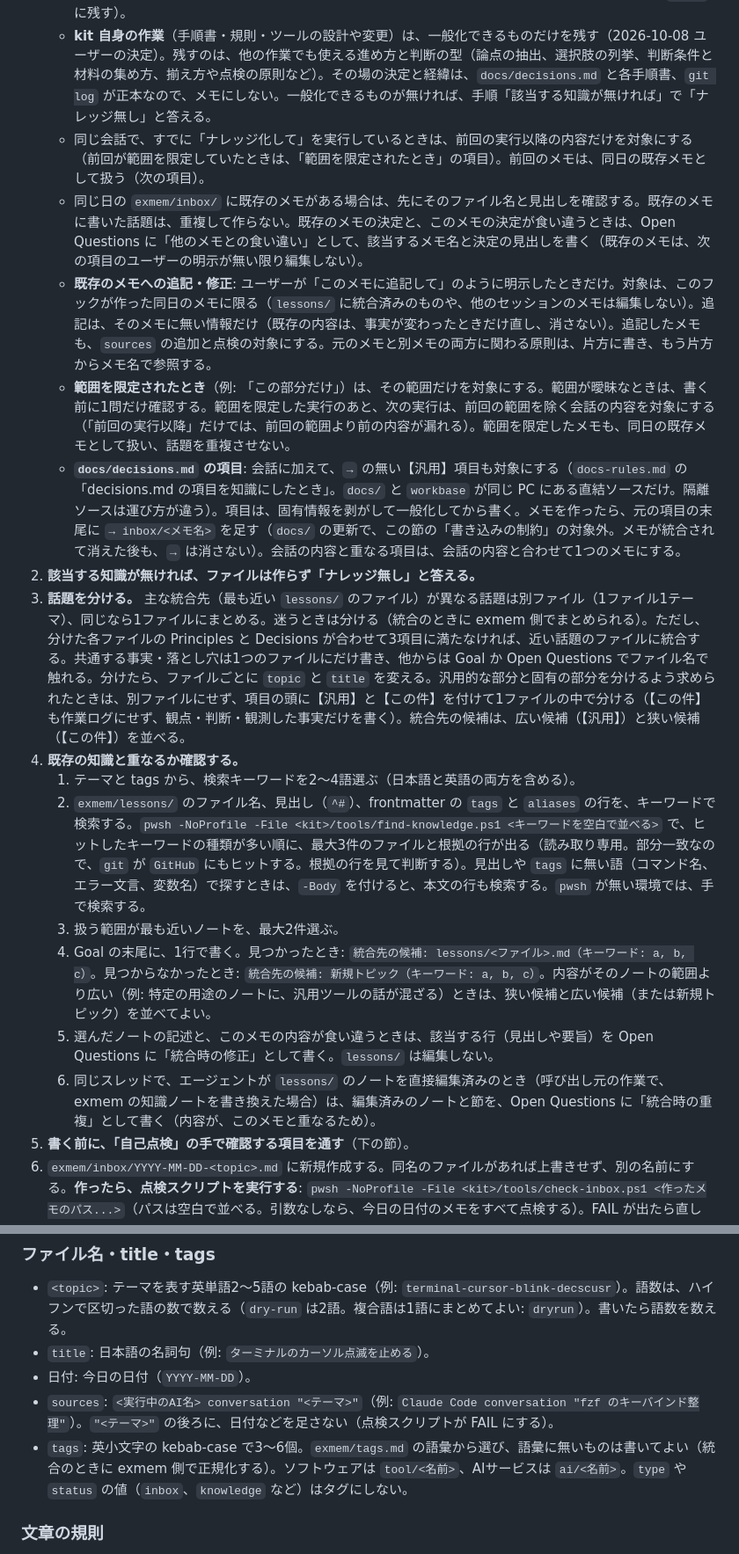
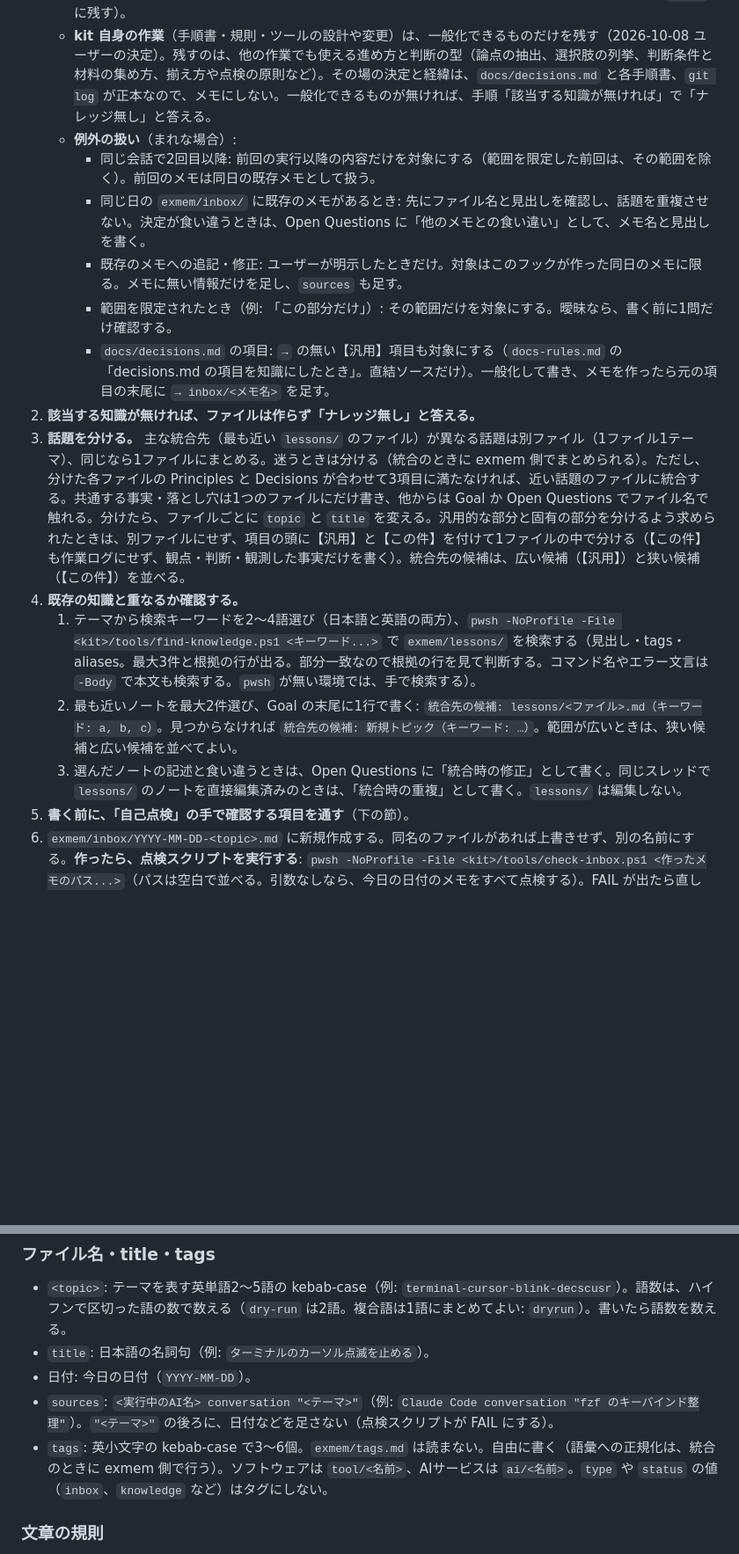
Before and after one commit to yuzucha16/workbase, a Markdown page: workflow-kit/stock-hook.md, 2 parts joined by grey strips. Shown at 88% size. Drawn GitHub-style; blank space fills up the shorter version.

Commit message:
[workflow-kit] stock フックを軽くした（tags.md を読まない、log.md の確認をやめる、細則と重複記載を縮めた）
Agent: claude-code claude-sonnet-5-5
Kit-Rev: 41d1d2f
Co-Authored-By: Claude Sonnet 5.5 <noreply@anthropic.com>
Claude-Session: https://claude.ai/code/session_01V2LWu6oMy9AJXYs4YBMRmt

```diff
--- a/workflow-kit/stock-hook.md
+++ b/workflow-kit/stock-hook.md
@@ -26,20 +26,18 @@
    - 残す: 判断の原則と根拠、却下した案とその理由、実機で確認した事実、ハマりどころと解決方法。
    - 残さない: 何をいつやったかの作業ログ、そのディレクトリ固有で他に使い回せない経緯（これらは `docs/` に残す）。
    - **kit 自身の作業**（手順書・規則・ツールの設計や変更）は、一般化できるものだけを残す（2026-10-08 ユーザーの決定）。残すのは、他の作業でも使える進め方と判断の型（論点の抽出、選択肢の列挙、判断条件と材料の集め方、揃え方や点検の原則など）。その場の決定と経緯は、`docs/decisions.md` と各手順書、`git log` が正本なので、メモにしない。一般化できるものが無ければ、手順「該当する知識が無ければ」で「ナレッジ無し」と答える。
-   - 同じ会話で、すでに「ナレッジ化して」を実行しているときは、前回の実行以降の内容だけを対象にする（前回が範囲を限定していたときは、「範囲を限定されたとき」の項目）。前回のメモは、同日の既存メモとして扱う（次の項目）。
-   - 同じ日の `exmem/inbox/` に既存のメモがある場合は、先にそのファイル名と見出しを確認する。既存のメモに書いた話題は、重複して作らない。既存のメモの決定と、このメモの決定が食い違うときは、Open Questions に「他のメモとの食い違い」として、該当するメモ名と決定の見出しを書く（既存のメモは、次の項目のユーザーの明示が無い限り編集しない）。
-   - **既存のメモへの追記・修正**: ユーザーが「このメモに追記して」のように明示したときだけ。対象は、このフックが作った同日のメモに限る（`lessons/` に統合済みのものや、他のセッションのメモは編集しない）。追記は、そのメモに無い情報だけ（既存の内容は、事実が変わったときだけ直し、消さない）。追記したメモも、`sources` の追加と点検の対象にする。元のメモと別メモの両方に関わる原則は、片方に書き、もう片方からメモ名で参照する。
-   - **範囲を限定されたとき**（例: 「この部分だけ」）は、その範囲だけを対象にする。範囲が曖昧なときは、書く前に1問だけ確認する。範囲を限定した実行のあと、次の実行は、前回の範囲を除く会話の内容を対象にする（「前回の実行以降」だけでは、前回の範囲より前の内容が漏れる）。範囲を限定したメモも、同日の既存メモとして扱い、話題を重複させない。
-   - **`docs/decisions.md` の項目**: 会話に加えて、`→` の無い【汎用】項目も対象にする（`docs-rules.md` の「decisions.md の項目を知識にしたとき」。`docs/` と `workbase` が同じ PC にある直結ソースだけ。隔離ソースは運び方が違う）。項目は、固有情報を剥がして一般化してから書く。メモを作ったら、元の項目の末尾に `→ inbox/<メモ名>` を足す（`docs/` の更新で、この節の「書き込みの制約」の対象外。メモが統合されて消えた後も、`→` は消さない）。会話の内容と重なる項目は、会話の内容と合わせて1つのメモにする。
+   - **例外の扱い**（まれな場合）:
+     - 同じ会話で2回目以降: 前回の実行以降の内容だけを対象にする（範囲を限定した前回は、その範囲を除く）。前回のメモは同日の既存メモとして扱う。
+     - 同じ日の `exmem/inbox/` に既存のメモがあるとき: 先にファイル名と見出しを確認し、話題を重複させない。決定が食い違うときは、Open Questions に「他のメモとの食い違い」として、メモ名と見出しを書く。
+     - 既存のメモへの追記・修正: ユーザーが明示したときだけ。対象はこのフックが作った同日のメモに限る。メモに無い情報だけを足し、`sources` も足す。
+     - 範囲を限定されたとき（例: 「この部分だけ」）: その範囲だけを対象にする。曖昧なら、書く前に1問だけ確認する。
+     - `docs/decisions.md` の項目: `→` の無い【汎用】項目も対象にする（`docs-rules.md` の「decisions.md の項目を知識にしたとき」。直結ソースだけ）。一般化して書き、メモを作ったら元の項目の末尾に `→ inbox/<メモ名>` を足す。
 2. **該当する知識が無ければ、ファイルは作らず「ナレッジ無し」と答える。**
 3. **話題を分ける。** 主な統合先（最も近い `lessons/` のファイル）が異なる話題は別ファイル（1ファイル1テーマ）、同じなら1ファイルにまとめる。迷うときは分ける（統合のときに exmem 側でまとめられる）。ただし、分けた各ファイルの Principles と Decisions が合わせて3項目に満たなければ、近い話題のファイルに統合する。共通する事実・落とし穴は1つのファイルにだけ書き、他からは Goal か Open Questions でファイル名で触れる。分けたら、ファイルごとに `topic` と `title` を変える。汎用的な部分と固有の部分を分けるよう求められたときは、別ファイルにせず、項目の頭に【汎用】と【この件】を付けて1ファイルの中で分ける（【この件】も作業ログにせず、観点・判断・観測した事実だけを書く）。統合先の候補は、広い候補（【汎用】）と狭い候補（【この件】）を並べる。
 4. **既存の知識と重なるか確認する。**
-   1. テーマと tags から、検索キーワードを2〜4語選ぶ（日本語と英語の両方を含める）。
-   2. `exmem/lessons/` のファイル名、見出し（`^#`）、frontmatter の `tags` と `aliases` の行を、キーワードで検索する。`pwsh -NoProfile -File <kit>/tools/find-knowledge.ps1 <キーワードを空白で並べる>` で、ヒットしたキーワードの種類が多い順に、最大3件のファイルと根拠の行が出る（読み取り専用。部分一致なので、`git` が `GitHub` にもヒットする。根拠の行を見て判断する）。見出しや `tags` に無い語（コマンド名、エラー文言、変数名）で探すときは、`-Body` を付けると、本文の行も検索する。`pwsh` が無い環境では、手で検索する。
-   3. 扱う範囲が最も近いノートを、最大2件選ぶ。
-   4. Goal の末尾に、1行で書く。見つかったとき: `統合先の候補: lessons/<ファイル>.md（キーワード: a, b, c）`。見つからなかったとき: `統合先の候補: 新規トピック（キーワード: a, b, c）`。内容がそのノートの範囲より広い（例: 特定の用途のノートに、汎用ツールの話が混ざる）ときは、狭い候補と広い候補（または新規トピック）を並べてよい。
-   5. 選んだノートの記述と、このメモの内容が食い違うときは、該当する行（見出しや要旨）を Open Questions に「統合時の修正」として書く。`lessons/` は編集しない。
-   6. 同じスレッドで、エージェントが `lessons/` のノートを直接編集済みのとき（呼び出し元の作業で、exmem の知識ノートを書き換えた場合）は、編集済みのノートと節を、Open Questions に「統合時の重複」として書く（内容が、このメモと重なるため）。
+   1. テーマから検索キーワードを2〜4語選び（日本語と英語の両方）、`pwsh -NoProfile -File <kit>/tools/find-knowledge.ps1 <キーワード...>` で `exmem/lessons/` を検索する（見出し・tags・aliases。最大3件と根拠の行が出る。部分一致なので根拠の行を見て判断する。コマンド名やエラー文言は `-Body` で本文も検索する。`pwsh` が無い環境では、手で検索する）。
+   2. 最も近いノートを最大2件選び、Goal の末尾に1行で書く: `統合先の候補: lessons/<ファイル>.md（キーワード: a, b, c）`。見つからなければ `統合先の候補: 新規トピック（キーワード: …）`。範囲が広いときは、狭い候補と広い候補を並べてよい。
+   3. 選んだノートの記述と食い違うときは、Open Questions に「統合時の修正」として書く。同じスレッドで `lessons/` のノートを直接編集済みのときは、「統合時の重複」として書く。`lessons/` は編集しない。
 5. **書く前に、「自己点検」の手で確認する項目を通す**（下の節）。
 6. `exmem/inbox/YYYY-MM-DD-<topic>.md` に新規作成する。同名のファイルがあれば上書きせず、別の名前にする。**作ったら、点検スクリプトを実行する**: `pwsh -NoProfile -File <kit>/tools/check-inbox.ps1 <作ったメモのパス...>`（パスは空白で並べる。引数なしなら、今日の日付のメモをすべて点検する）。FAIL が出たら直して、再実行する。WARN は、内容を見て判断する（`<…>` の WARN は、インラインコード内を除いて数える。複数のメモを点検したときの「メモの間」の WARN は、同じインラインコードが複数のメモの Facts / Gotchas にあるという重複の候補なので、同じ事実・落とし穴を重複して書いていないか確認する）。点検の結果は、スクリプト自体の改善にも使う（「このフックの改善」の「点検スクリプトの改善」）。`pwsh`（PowerShell 7）が無い環境（クラウドのセッションなど）では、「自己点検」の項目と「書き方」の規則を手で確認し、報告に「点検スクリプトは未実行（手で確認）」と書く。
 7. **報告する**（下の「報告の型」）。
@@ -71,7 +69,7 @@
 - `title`: 日本語の名詞句（例: `ターミナルのカーソル点滅を止める`）。
 - 日付: 今日の日付（`YYYY-MM-DD`）。
 - `sources`: `<実行中のAI名> conversation "<テーマ>"`（例: `Claude Code conversation "fzf のキーバインド整理"`）。`"<テーマ>"` の後ろに、日付などを足さない（点検スクリプトが FAIL にする）。
-- `tags`: 英小文字の kebab-case で3〜6個。`exmem/tags.md` の語彙から選び、語彙に無いものは書いてよい（統合のときに exmem 側で正規化する）。ソフトウェアは `tool/<名前>`、AIサービスは `ai/<名前>`。`type` や `status` の値（`inbox`、`knowledge` など）はタグにしない。
+- `tags`: 英小文字の kebab-case で3〜6個。`exmem/tags.md` は読まない。自由に書く（語彙への正規化は、統合のときに exmem 側で行う）。ソフトウェアは `tool/<名前>`、AIサービスは `ai/<名前>`。`type` や `status` の値（`inbox`、`knowledge` など）はタグにしない。
 
 ### 文章の規則
 
```
Also changed, not shown: other parts of workflow-kit/stock-hook.md (+3 -3 lines), workflow-kit/hook-matrix.md (+3 -3 lines), 1 other file.
